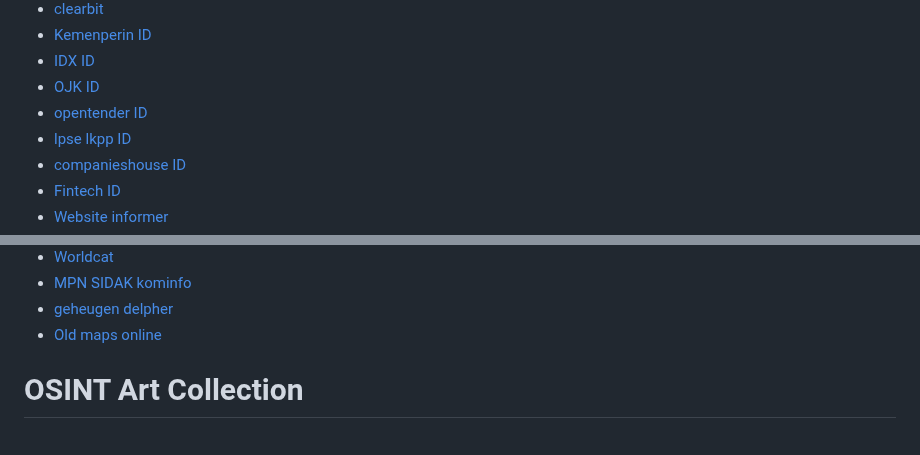
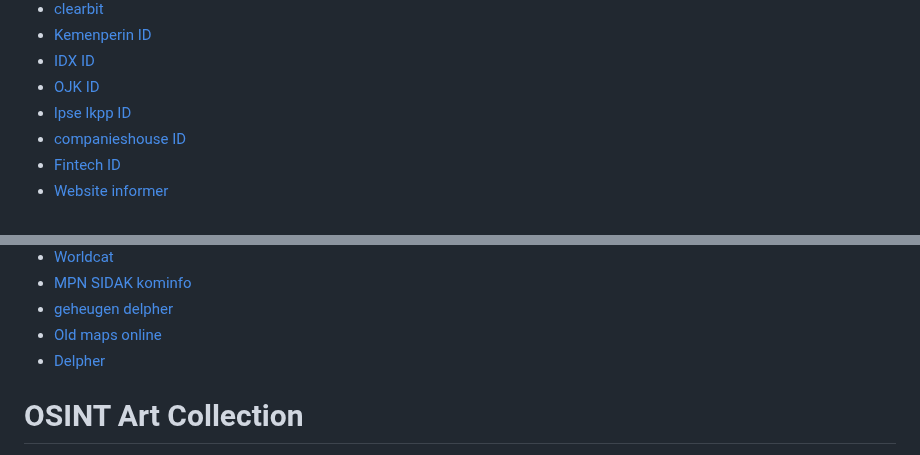
Before and after one commit to Jieyab89/OSINT-Cheat-sheet, a Markdown page: README.md, 2 parts joined by grey strips. Drawn GitHub-style.

Commit message:
remove duplicate content

```diff
--- a/README.md
+++ b/README.md
@@ -1241,7 +1241,6 @@ for ((i=1;i<=10;i++));do curl -i -s -k -L -X GET -H "User-Agent: Mozilla/5.0 (Wi
 - [Kemenperin ID](https://kemenperin.go.id/direktori-perusahaan)
 - [IDX ID](https://www.idx.co.id/en/listed-companies/company-profiles)
 - [OJK ID](https://www.ojk.go.id/id/kanal/iknb/data-dan-statistik/direktori/direktori-iknb/Default.aspx)
-- [opentender ID](https://opentender.net/)
 - [lpse lkpp ID](https://lpse.lkpp.go.id/eproc4)
 - [companieshouse ID](https://companieshouse.id/)
 - [Fintech ID](https://fintech.id/id/member)
@@ -3905,6 +3904,7 @@ You can use for study academic literature, search book, people name, old archive
 - [MPN SIDAK kominfo](https://mpn.kominfo.go.id/arsip/)
 - [geheugen delpher](https://geheugen.delpher.nl/nl)
 - [Old maps online](https://www.oldmapsonline.org/en/)
+- [Delpher](https://www.delpher.nl/)
 
 # OSINT Art Collection
 
```
